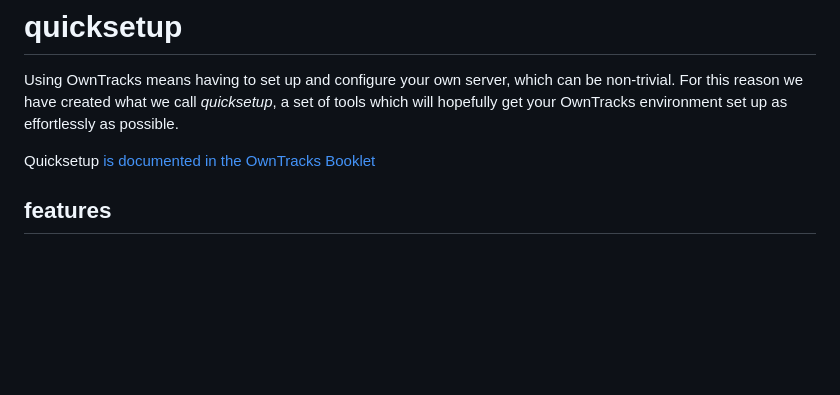
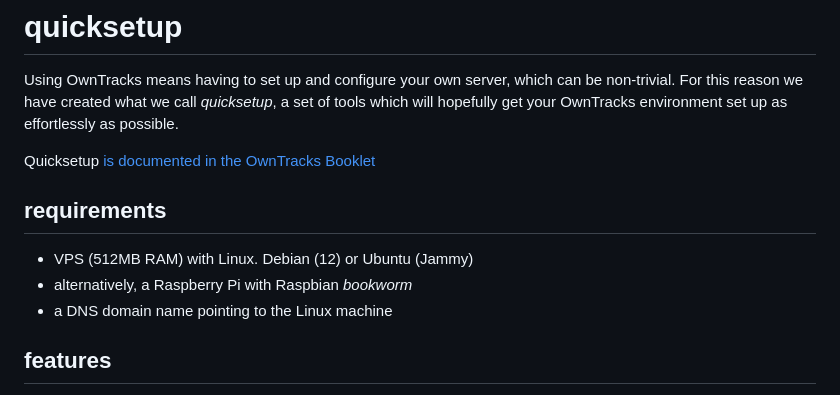
Before and after one commit to owntracks/quicksetup, a Markdown page: README.md, the part around the change. Rendered like a GitHub page; blank space fills up the shorter version.

Commit message:
note requirements 	closes https://github.com/owntracks/quicksetup/issues/4

```diff
--- a/README.md
+++ b/README.md
@@ -3,6 +3,12 @@
 Using OwnTracks means having to set up and configure your own server, which can be non-trivial. For this reason we have created what we call _quicksetup_, a set of tools which will hopefully get your OwnTracks environment set up as effortlessly as possible.
 
 Quicksetup [is documented in the OwnTracks Booklet](https://owntracks.org/booklet/guide/quicksetup/)
+
+## requirements
+
+- VPS (512MB RAM) with Linux. Debian (12) or Ubuntu (Jammy)
+- alternatively, a Raspberry Pi with Raspbian _bookworm_
+- a DNS domain name pointing to the Linux machine
 
 ## features
 
```
